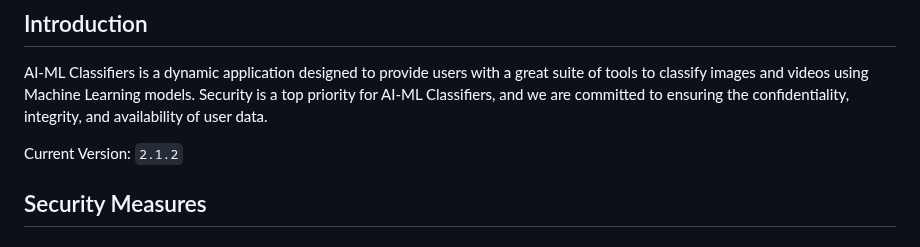
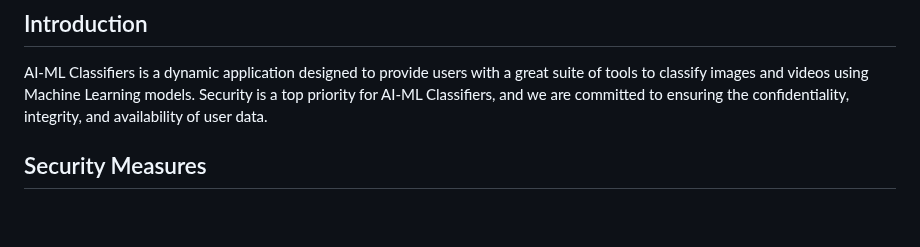
Before and after one commit to hoangsonww/AI-ML-Classifiers, a Markdown page: .github/SECURITY.md, the part around the change. Rendered like a GitHub page; blank space fills up the shorter version.

```diff
--- a/.github/SECURITY.md
+++ b/.github/SECURITY.md
@@ -3,8 +3,6 @@
 ## Introduction
 
 AI-ML Classifiers is a dynamic application designed to provide users with a great suite of tools to classify images and videos using Machine Learning models. Security is a top priority for AI-ML Classifiers, and we are committed to ensuring the confidentiality, integrity, and availability of user data.
-
-Current Version: `2.1.2`
 
 ## Security Measures
 
```
